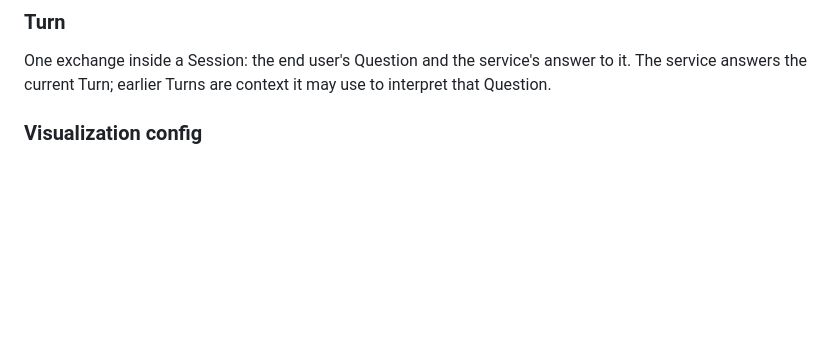
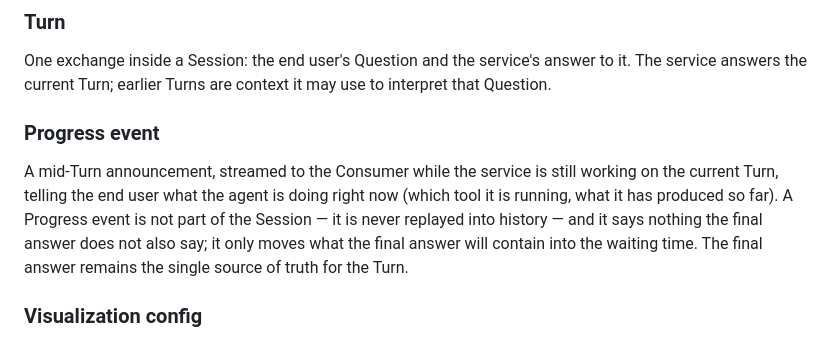
Before and after one commit to chanyut12/NLP-to-SQL-Agent, a Markdown page: CONTEXT.md, the part around the change. GitHub-like rendering; blank space fills up the shorter version.

Commit message:
docs: CONTEXT.md glossary - Progress event term and axis-selection language
Captures the domain language settled in the grilling sessions: the
Progress event (mid-Turn, never replayed into history, says nothing the
final answer would not) and the Visualization config axis-selection rules
(axis label column / identifier-name pair / not chartable) behind
ADR 0008.

🤖 Generated with Codebuff
Co-Authored-By: Codebuff <noreply@codebuff.com>

```diff
--- a/CONTEXT.md
+++ b/CONTEXT.md
@@ -65,6 +65,14 @@ record of answered Questions, not live conversation state.
 One exchange inside a Session: the end user's Question and the service's answer to it.
 The service answers the current Turn; earlier Turns are context it may use to interpret
 that Question.
+
+### Progress event
+A mid-Turn announcement, streamed to the Consumer while the service is still working on
+the current Turn, telling the end user what the agent is doing right now (which tool it
+is running, what it has produced so far). A Progress event is not part of the Session —
+it is never replayed into history — and it says nothing the final answer does not also
+say; it only moves what the final answer will contain into the waiting time. The final
+answer remains the single source of truth for the Turn.
 
 ### Visualization config
 The service's recommendation for how to chart a result: a chart type, which columns
```
